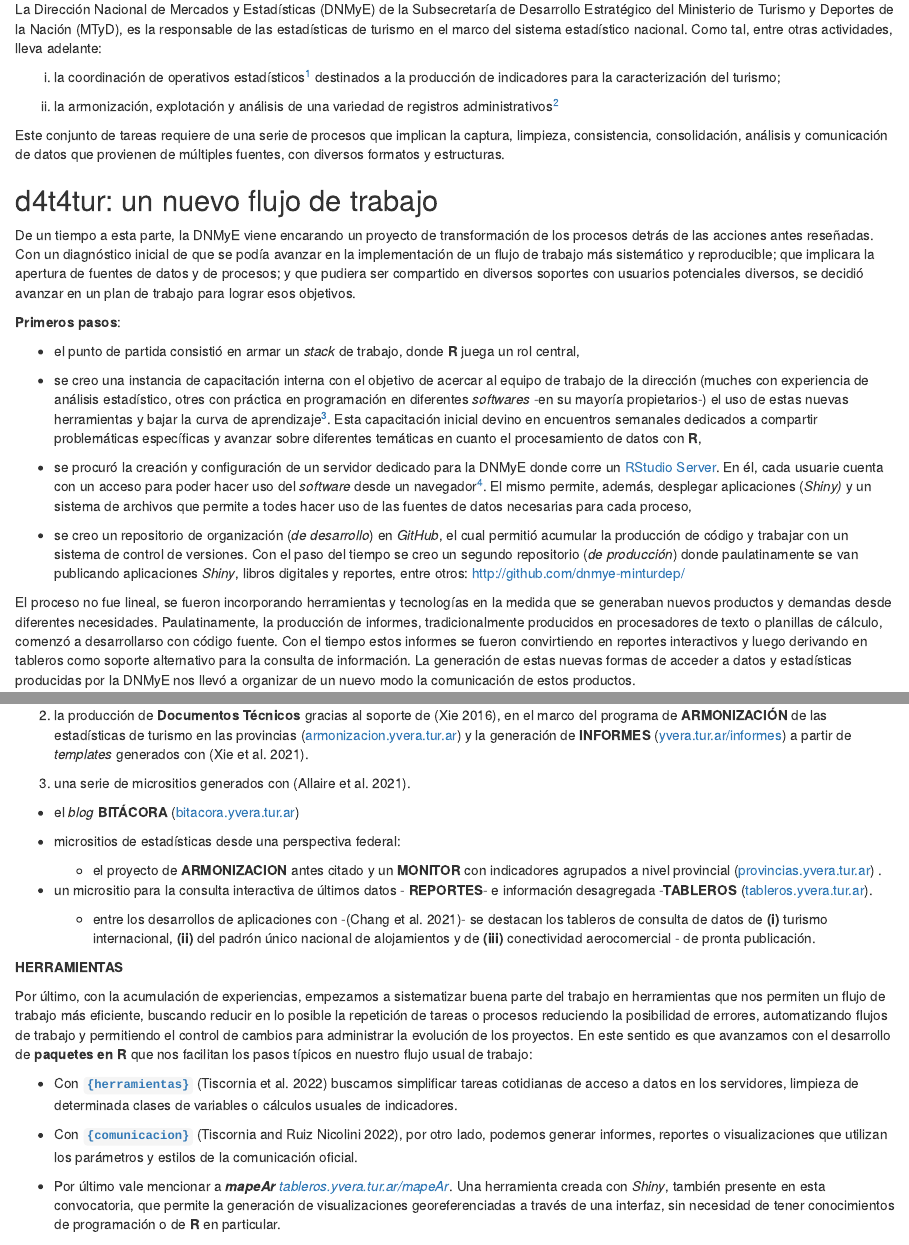
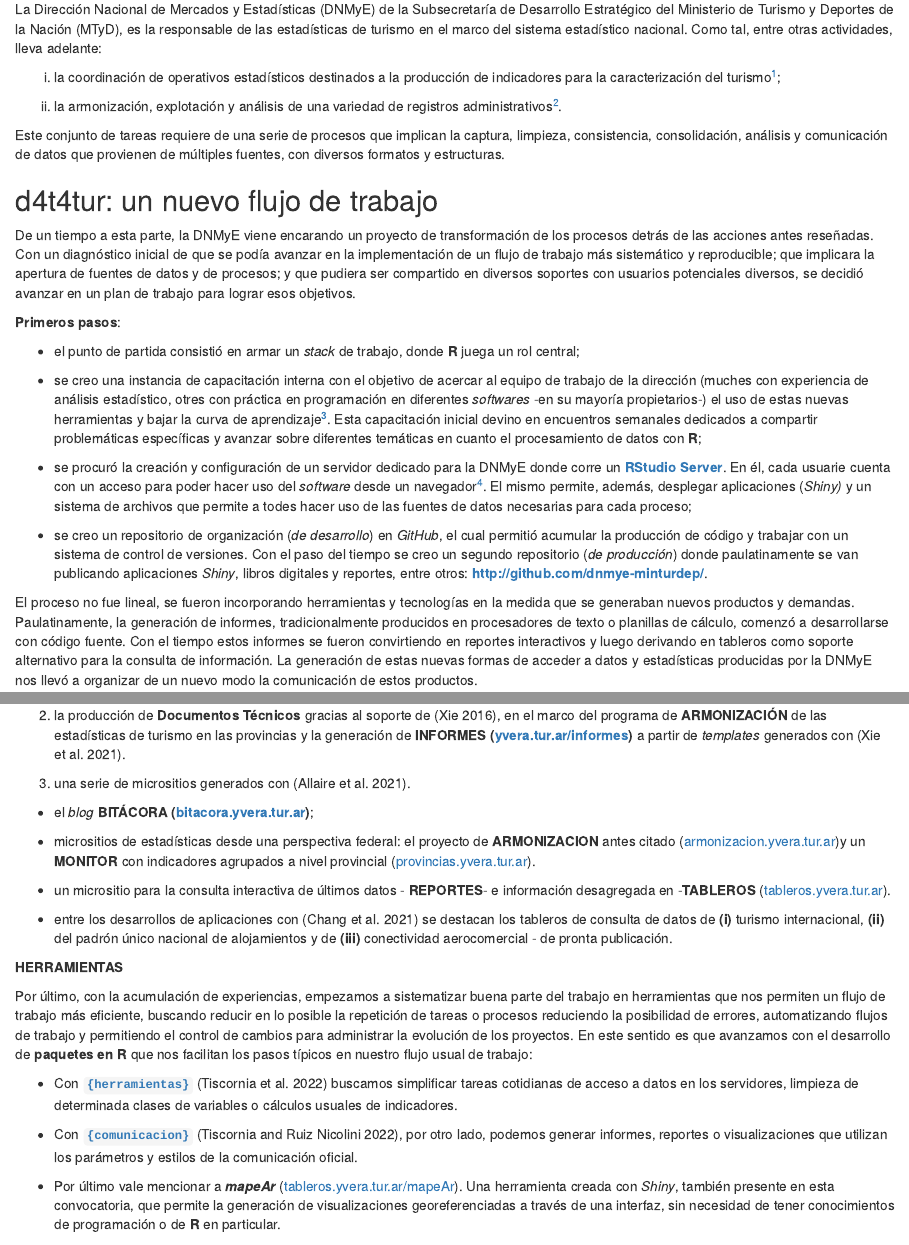
Before and after one commit to dnme-minturdep/latinR2022, an R Markdown document (d4t4tur/d4t4tur.Rmd): the page in a window 1100 px wide, from 240 px down, and a second part further down, joined at a grey line. Rendered offline with R 4.5, knitr and Pandoc, with nearby package versions; drawn as R Markdown's standard HTML page in place of the format the file asks for; some code elsewhere in the file could not run offline.

Commit message:
revisión d4t4tur

````diff
--- a/d4t4tur/d4t4tur.Rmd
+++ b/d4t4tur/d4t4tur.Rmd
@@ -48,9 +48,9 @@ knitr::opts_chunk$set(echo = TRUE)
 
 La Dirección Nacional de Mercados y Estadísticas (DNMyE) de la Subsecretaría de Desarrollo Estratégico del Ministerio de Turismo y Deportes de la Nación (MTyD), es la responsable de las estadísticas de turismo en el marco del sistema estadístico nacional. Como tal, entre otras actividades, lleva adelante:
 
-(i) la coordinación de operativos estadísticos[^1] destinados a la producción de indicadores para la caracterización del turismo;
+(i) la coordinación de operativos estadísticos destinados a la producción de indicadores para la caracterización del turismo[^1];
 
-(ii) la armonización, explotación y análisis de una variedad de registros administrativos[^2]
+(ii) la armonización, explotación y análisis de una variedad de registros administrativos[^2].
 
 [^1]: Los mismos son la ***Encuesta de Ocupación Hotelera (EOH)*** y la ***Encuesta de Turismo Internacional (ETI)***, junto al Instituto Nacional de Estadísticas y Censos (INDEC); y, por cuenta propia, la ***Encuesta de Viaje y Turismo de los Hogares (EVyTH).***
 
@@ -67,22 +67,22 @@ De un tiempo a esta parte, la DNMyE viene encarando un proyecto de transformaci
 
 **Primeros pasos**:
 
--   el punto de partida consistió en armar un *stack* de trabajo, donde **R** juega un rol central,
+-   el punto de partida consistió en armar un *stack* de trabajo, donde **R** juega un rol central;
 
--   se creo una instancia de capacitación interna con el objetivo de acercar al equipo de trabajo de la dirección (muches con experiencia de análisis estadístico, otres con práctica en programación en diferentes *softwares* -en su mayoría propietarios-) el uso de estas nuevas herramientas y bajar la curva de aprendizaje[^3]. Esta capacitación inicial devino en encuentros semanales dedicados a compartir problemáticas específicas y avanzar sobre diferentes temáticas en cuanto el procesamiento de datos con **R**,
+-   se creo una instancia de capacitación interna con el objetivo de acercar al equipo de trabajo de la dirección (muches con experiencia de análisis estadístico, otres con práctica en programación en diferentes *softwares* -en su mayoría propietarios-) el uso de estas nuevas herramientas y bajar la curva de aprendizaje[^3]. Esta capacitación inicial devino en encuentros semanales dedicados a compartir problemáticas específicas y avanzar sobre diferentes temáticas en cuanto el procesamiento de datos con **R**;
 
--   se procuró la creación y configuración de un servidor dedicado para la DNMyE donde corre un [RStudio Server](https://www.rstudio.com/products/rstudio/download-server/). En él, cada usuarie cuenta con un acceso para poder hacer uso del *software* desde un navegador[^4]. El mismo permite, además, desplegar aplicaciones (*Shiny)* y un sistema de archivos que permite a todes hacer uso de las fuentes de datos necesarias para cada proceso,
+-   se procuró la creación y configuración de un servidor dedicado para la DNMyE donde corre un **[RStudio Server](https://www.rstudio.com/products/rstudio/download-server/)**. En él, cada usuarie cuenta con un acceso para poder hacer uso del *software* desde un navegador[^4]. El mismo permite, además, desplegar aplicaciones (*Shiny)* y un sistema de archivos que permite a todes hacer uso de las fuentes de datos necesarias para cada proceso;
 
--   se creo un repositorio de organización (*de desarrollo*) en *GitHub*, el cual permitió acumular la producción de código y trabajar con un sistema de control de versiones. Con el paso del tiempo se creo un segundo repositorio (*de producción*) donde paulatinamente se van publicando aplicaciones *Shiny*, libros digitales y reportes, entre otros: <http://github.com/dnmye-minturdep/>
+-   se creo un repositorio de organización (*de desarrollo*) en *GitHub*, el cual permitió acumular la producción de código y trabajar con un sistema de control de versiones. Con el paso del tiempo se creo un segundo repositorio (*de producción*) donde paulatinamente se van publicando aplicaciones *Shiny*, libros digitales y reportes, entre otros: **<http://github.com/dnmye-minturdep/>**.
 
 
 [^3]: En el contexto del trabajo remoto, a causa de las restricciones a la movilidad por la pandemia del Covid19, esta organización nos permitió abordar problemas de administración de bases de datos y el mantenimiento de librerías, por ejemplo, que aseguraran la reproducibilidad del trabajo.
 
-[^4]: Este espacio de encuentro interno se formalizó luego también en un esquema de capacitaciones destinado a agentes que cumplen funciones técnicas en las oficinas encargadas de las estadíticas de turismo, no solamente del gobierno nacional, sino también de gobiernos provinciales y locales. El material (*bookdown* y videos de las capacitaciones se encuentran alojadas en [armonziacion.yvera.tur.ar](https://armonizacion.yvera.tur.ar/ "ARMONIZACION ESTADISTICA EN LAS PROVINCIAS")).
+[^4]: Este espacio de encuentro interno se formalizó luego también en un esquema de capacitaciones destinado a agentes que cumplen funciones técnicas en las oficinas encargadas de las estadíticas de turismo, no solamente del gobierno nacional, sino también de gobiernos provinciales y locales. El material (**:_bookdown_** y videos de las capacitaciones se encuentran alojadas en **[armonziacion.yvera.tur.ar](https://armonizacion.yvera.tur.ar/ "ARMONIZACION ESTADISTICA EN LAS PROVINCIAS")**).
 
 
 
-El proceso no fue lineal, se fueron incorporando herramientas y tecnologías en la medida que se generaban nuevos productos y demandas desde diferentes necesidades. Paulatinamente, la producción de informes, tradicionalmente producidos en procesadores de texto o planillas de cálculo, comenzó a desarrollarso con código fuente. Con el tiempo estos informes se fueron convirtiendo en reportes interactivos y luego derivando en tableros como soporte alternativo para la consulta de información. La generación de estas nuevas formas de acceder a datos y estadísticas producidas por la DNMyE nos llevó a organizar de un nuevo modo la comunicación de estos productos.
+El proceso no fue lineal, se fueron incorporando herramientas y tecnologías en la medida que se generaban nuevos productos y demandas. Paulatinamente, la generación de informes, tradicionalmente producidos en procesadores de texto o planillas de cálculo, comenzó a desarrollarse con código fuente. Con el tiempo estos informes se fueron convirtiendo en reportes interactivos y luego derivando en tableros como soporte alternativo para la consulta de información. La generación de estas nuevas formas de acceder a datos y estadísticas producidas por la DNMyE nos llevó a organizar de un nuevo modo la comunicación de estos productos.
 
 ```{r fig.align='center', out.width = '50%', echo = FALSE}
 
@@ -98,17 +98,15 @@ El [**Sistema de Información Turística de la Argentina (SINTA)**](https://www.
 
-2.  la producción de **Documentos Técnicos** gracias al soporte de \CRANpkg{bookdown} [@bookdown], en el marco del programa de **ARMONIZACIÓN** de las estadísticas de turismo en las provincias ([armonizacion.yvera.tur.ar](https://armonizacion.yvera.tur.ar/ "ARMONIZACION ESTADISTICA EN LAS PROVINCIAS")) y la generación de **INFORMES** ([yvera.tur.ar/informes](https://www.yvera.tur.ar/sinta/informe)) a partir de *templates* generados con \CRANpkg{pagedown} [@pagedown].
+2.  la producción de **Documentos Técnicos** gracias al soporte de \CRANpkg{bookdown} [@bookdown], en el marco del programa de **ARMONIZACIÓN** de las estadísticas de turismo en las provincias y la generación de **INFORMES ([yvera.tur.ar/informes](https://www.yvera.tur.ar/sinta/informe))** a partir de *templates* generados con \CRANpkg{pagedown} [@pagedown].
 
 3.  una serie de micrositios generados con \CRANpkg{distill} [@distill].
 
--   el *blog* **BITÁCORA** ([bitacora.yvera.tur.ar](https://bitacora.yvera.tur.ar/ "BLOG - Bitácora del Turismo en Argentina"))
+  -   el *blog* **BITÁCORA ([bitacora.yvera.tur.ar](https://bitacora.yvera.tur.ar/ "BLOG - Bitácora del Turismo en Argentina"))**;
 
--   micrositios de estadísticas desde una perspectiva federal:
+  -   micrositios de estadísticas desde una perspectiva federal: el proyecto de **ARMONIZACION** antes citado ([armonizacion.yvera.tur.ar](https://armonizacion.yvera.tur.ar/ "ARMONIZACION ESTADISTICA EN LAS PROVINCIAS"))y un **MONITOR** con indicadores agrupados a nivel provincial ([provincias.yvera.tur.ar](https://provincias.yvera.tur.ar/ "MONITOR del turismo en las provincias")).
 
-    -   el proyecto de **ARMONIZACION** antes citado y un **MONITOR** con indicadores agrupados a nivel provincial ([provincias.yvera.tur.ar](https://provincias.yvera.tur.ar/ "MONITOR del turismo en las provincias")) .
+  -   un micrositio para la consulta interactiva de últimos datos - **REPORTES**- e información desagregada en -**TABLEROS** ([tableros.yvera.tur.ar](https://tableros.yvera.tur.ar/)).
 
--   un micrositio para la consulta interactiva de últimos datos - **REPORTES**- e información desagregada -**TABLEROS** ([tableros.yvera.tur.ar](https://tableros.yvera.tur.ar/)).
-
-    -   entre los desarrollos de aplicaciones con \CRANpkg{shiny} -[@shiny]- se destacan los tableros de consulta de datos de **(i)** turismo internacional, **(ii)** del padrón único nacional de alojamientos y de **(iii)** conectividad aerocomercial - de pronta publicación.
+  -  entre los desarrollos de aplicaciones con \CRANpkg{shiny} [@shiny] se destacan los tableros de consulta de datos de **(i)** turismo internacional, **(ii)** del padrón único nacional de alojamientos y de **(iii)** conectividad aerocomercial - de pronta publicación.
 
 
 **HERRAMIENTAS**
@@ -119,7 +117,7 @@ Por último, con la acumulación de experiencias, empezamos a sistematizar buena
 
 -   Con [**`{comunicacion}`**](https://github.com/dnme-minturdep/comunicacion) [@comunicacion], por otro lado, podemos generar informes, reportes o visualizaciones que utilizan los parámetros y estilos de la comunicación oficial.
 
--   Por último vale mencionar a _**mapeAr** [tableros.yvera.tur.ar/mapeAr](https://tableros.yvera.tur.ar/mapeAr)_. Una herramienta creada con *Shiny*, también presente en esta convocatoria, que permite la generación de visualizaciones georeferenciadas a través de una interfaz, sin necesidad de tener conocimientos de programación o de **R** en particular.
+-   Por último vale mencionar a _**mapeAr**_ ([tableros.yvera.tur.ar/mapeAr](https://tableros.yvera.tur.ar/mapeAr)). Una herramienta creada con *Shiny*, también presente en esta convocatoria, que permite la generación de visualizaciones georeferenciadas a través de una interfaz, sin necesidad de tener conocimientos de programación o de **R** en particular.
 
 
 # Referencias
````
Also changed, not shown: d4t4tur/d4t4tur.pdf, d4t4tur/d4t4tur.Rmd (2 more changed lines), 1 other file.
